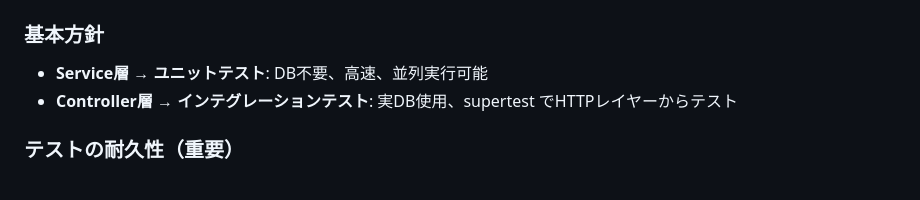
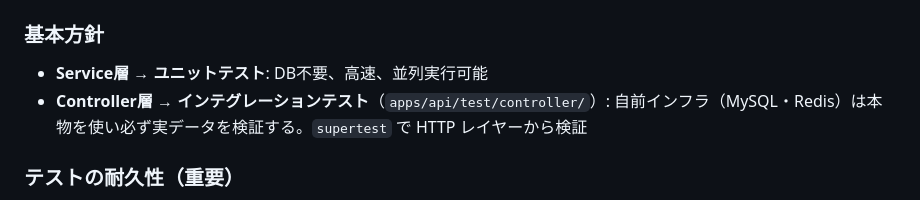
Before and after one commit to kentakki416/money-management, a Markdown page: apps/api/README.md, the part around the change. GitHub-like rendering.

```diff
--- a/apps/api/README.md
+++ b/apps/api/README.md
@@ -127,7 +127,7 @@ if (!result.ok) {
 ### 基本方針
 
 - **Service層 → ユニットテスト**: DB不要、高速、並列実行可能
-- **Controller層 → インテグレーションテスト**: 実DB使用、supertest でHTTPレイヤーからテスト
+- **Controller層 → インテグレーションテスト**（`apps/api/test/controller/`）: 自前インフラ（MySQL・Redis）は本物を使い必ず実データを検証する。`supertest` で HTTP レイヤーから検証
 
 ### テストの耐久性（重要）
 
```
Also changed, not shown: apps/api/CLAUDE.md (+58 -1 lines).
